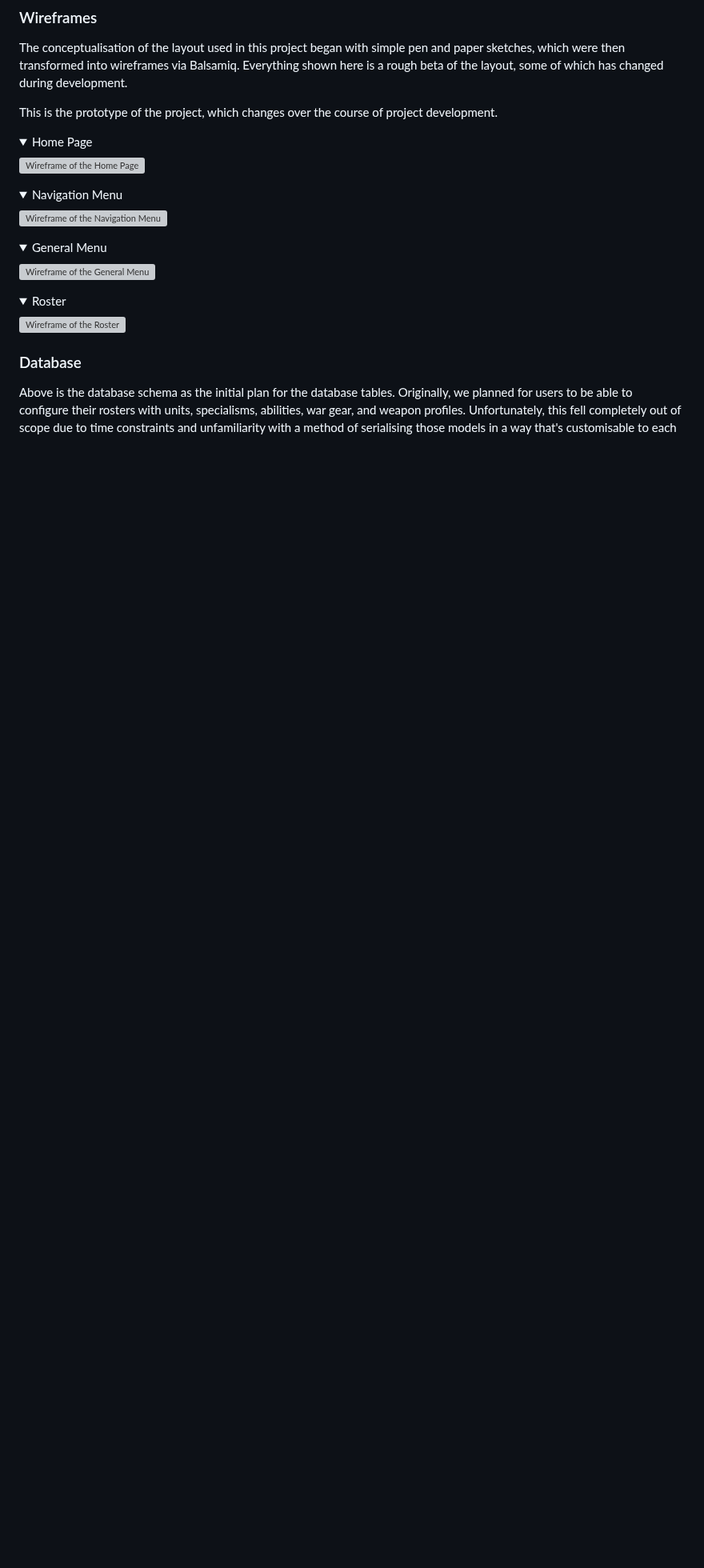
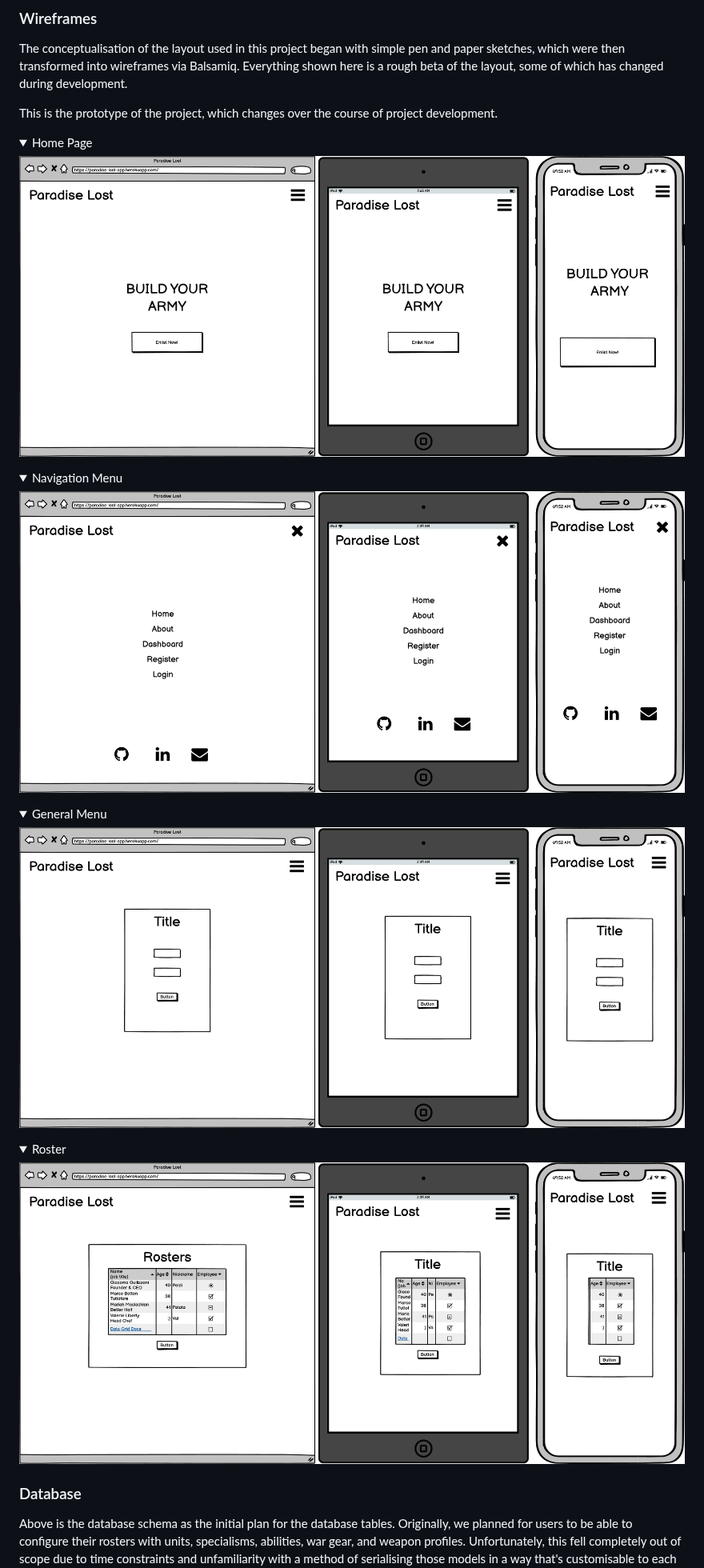
Before and after one commit to Ryael/paradise-lost, a Markdown page: README.md, the part around one of its changes. Shown at 80% size. Drawn GitHub-style; folded sections open; blank space fills up the shorter version; grey boxes are pictures that could not be loaded.

Commit message:
Update `README.md` image links.

```diff
--- a/README.md
+++ b/README.md
@@ -240,19 +242,19 @@ This is the prototype of the project, which changes over the course of project d
 
 <details>
   <summary>Home Page</summary>
-  <img src="docs/wireframes/main.png" alt="Wireframe of the Home Page">
+  <img src="docs/wireframes/home.png" alt="Wireframe of the Home Page">
 </details>
 <details>
   <summary>Navigation Menu</summary>
-  <img src="docs/wireframes/settings.png" alt="Wireframe of the Navigation Menu">
+  <img src="docs/wireframes/navigation-menu.png" alt="Wireframe of the Navigation Menu">
 </details>
 <details>
   <summary>General Menu</summary>
-  <img src="docs/wireframes/game.png" alt="Wireframe of the General Menu">
+  <img src="docs/wireframes/menu.png" alt="Wireframe of the General Menu">
 </details>
 <details>
   <summary>Roster</summary>
-  <img src="docs/wireframes/game.png" alt="Wireframe of the Roster">
+  <img src="docs/wireframes/roster.png" alt="Wireframe of the Roster">
 </details>
 
 ### Database
```
Also changed, not shown: other parts of README.md (+2 -0 lines).
